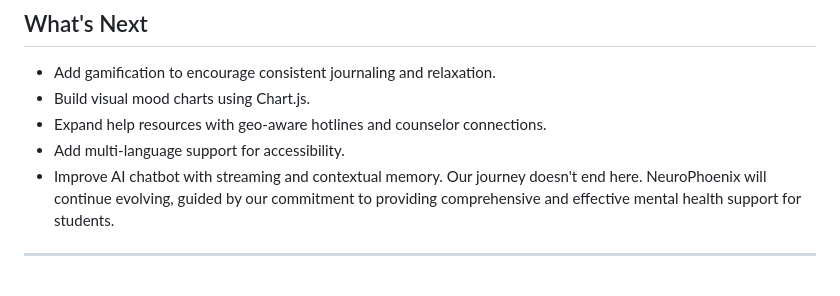
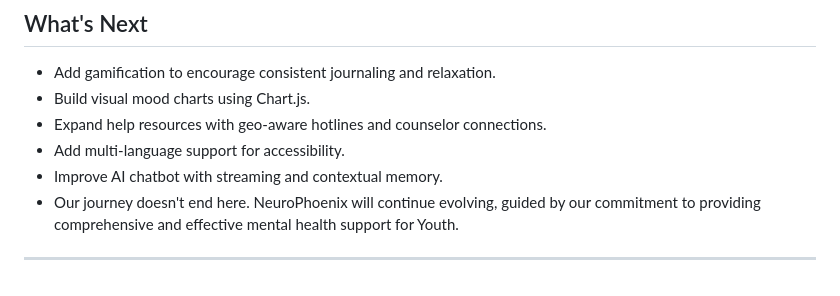
Before and after one commit to gangotrigupta-61/NeuroPhoenix, a Markdown page: README.md, the part around the change. Drawn GitHub-style.

```diff
--- a/README.md
+++ b/README.md
@@ -119,6 +119,6 @@ Mental health challenges among students and young professionals are rising, ofte
 * Expand help resources with geo‑aware hotlines and counselor connections.
 * Add multi‑language support for accessibility.
 * Improve AI chatbot with streaming and contextual memory.
-Our journey doesn't end here. NeuroPhoenix will continue evolving, guided by our commitment to providing comprehensive and effective mental health support for students.
+* Our journey doesn't end here. NeuroPhoenix will continue evolving, guided by our commitment to providing comprehensive and effective mental health support for Youth.
 
 ---
```
